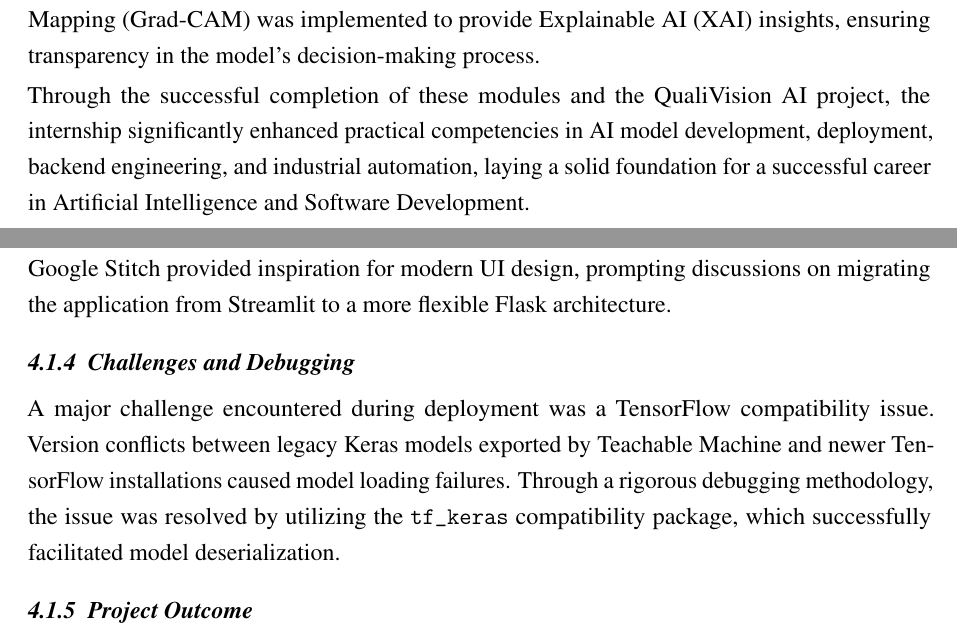
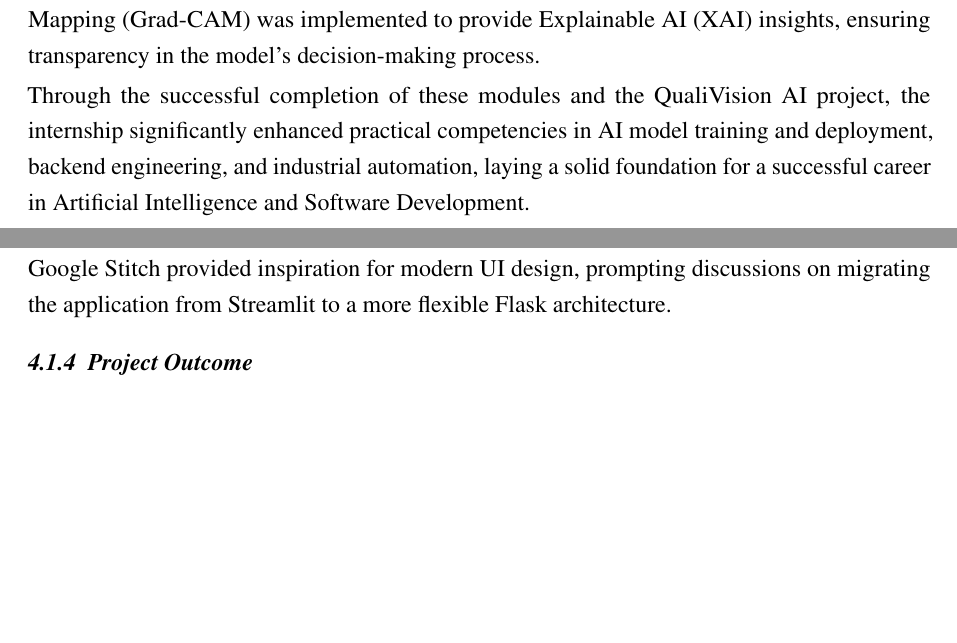
Before and after one commit to JiphinGeorge/Summer-Internship-Docs--TEX-files, a LaTeX thesis (main.tex, which reads chapter4.tex, frontmatter.tex): two parts of pages 6 and 23 of 40, joined at a grey line, cut so that both start at the same text, the shorter picture padded with empty space. Compiled offline with pdfLaTeX.

Commit message:
docs: remove section describing TensorFlow compatibility challenges from chapter 4

```diff
--- a/chapter4.tex
+++ b/chapter4.tex
@@ -44,10 +44,6 @@ The application pipeline involved:
 \end{enumerate}
 
 The user interface was significantly enhanced to feature a responsive layout, modern prediction cards, dynamic confidence bars, and a professional dashboard layout. Explorations into \cite{google_stitch} Google Stitch provided inspiration for modern UI design, prompting discussions on migrating the application from Streamlit to a more flexible Flask architecture.
-
-\subsection{Challenges and Debugging}
-
-A major challenge encountered during deployment was a TensorFlow compatibility issue. Version conflicts between legacy Keras models exported by Teachable Machine and newer TensorFlow installations caused model loading failures. Through a rigorous debugging methodology, the issue was resolved by utilizing the \texttt{tf\_keras} compatibility package, which successfully facilitated model deserialization.
 
 \subsection{Project Outcome}
 
--- a/frontmatter.tex
+++ b/frontmatter.tex
@@ -49,6 +49,6 @@ The internship commenced with foundational concepts in Artificial Intelligence,
 
 The culmination of this internship was the capstone project: ``QualiVision AI – AI Based Live Tomato Freshness Detection System.'' Designed to automate quality inspection in food processing industries, the system leverages a convolutional neural network (EfficientNetV2B0) to classify agricultural produce as fresh or rotten. It features real-time prediction capabilities, a robust Flask backend, an SQLite database for persistent logging, and a professional industrial dashboard created using Google Stitch. Furthermore, Gradient-weighted Class Activation Mapping (Grad-CAM) was implemented to provide Explainable AI (XAI) insights, ensuring transparency in the model's decision-making process.
 
-Through the successful completion of these modules and the QualiVision AI project, the internship significantly enhanced practical competencies in AI model development, deployment, backend engineering, and industrial automation, laying a solid foundation for a successful career in Artificial Intelligence and Software Development.
+Through the successful completion of these modules and the QualiVision AI project, the internship significantly enhanced practical competencies in AI model training and deployment, backend engineering, and industrial automation, laying a solid foundation for a successful career in Artificial Intelligence and Software Development.
 
 \newpage
```
